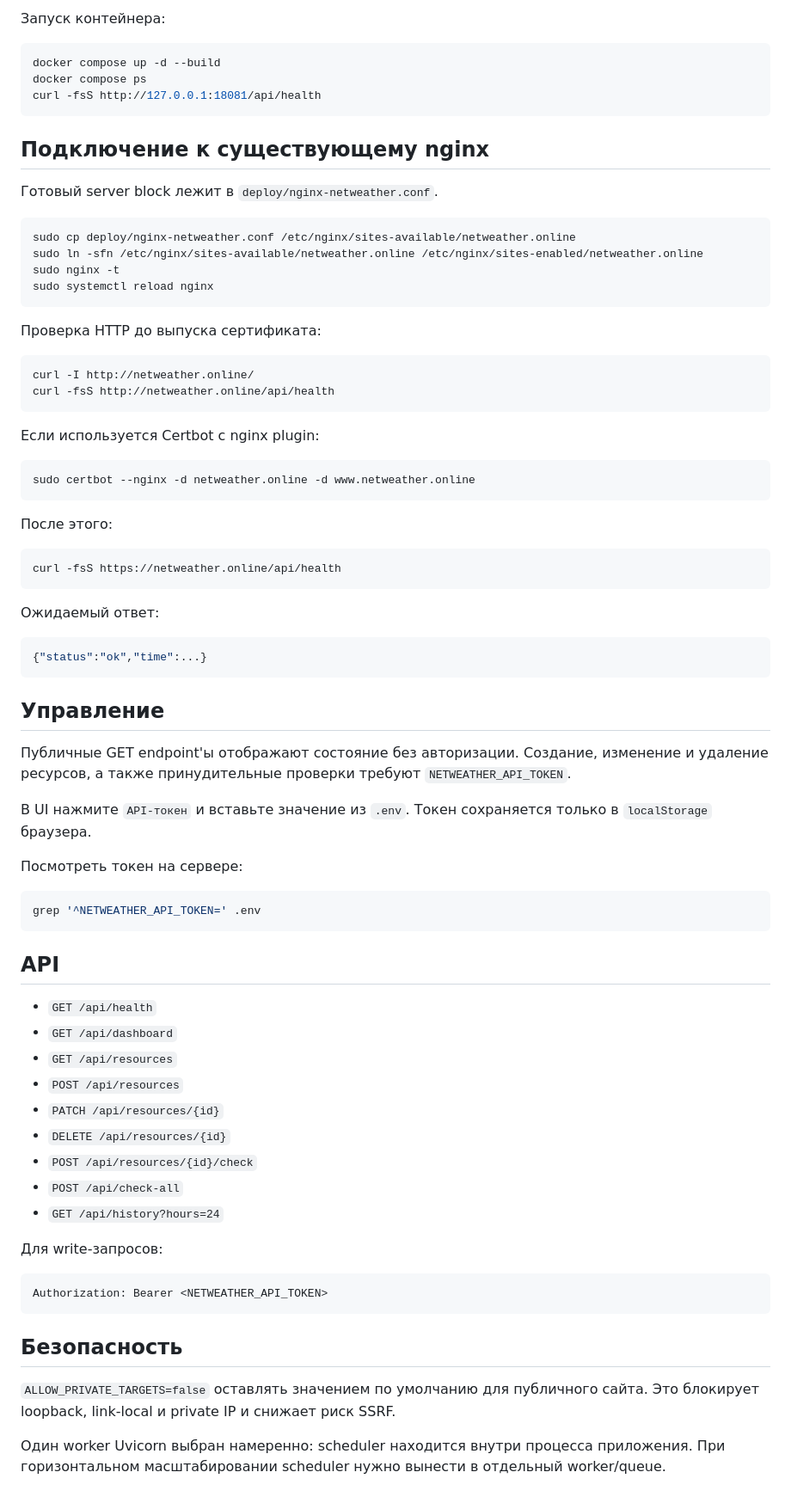
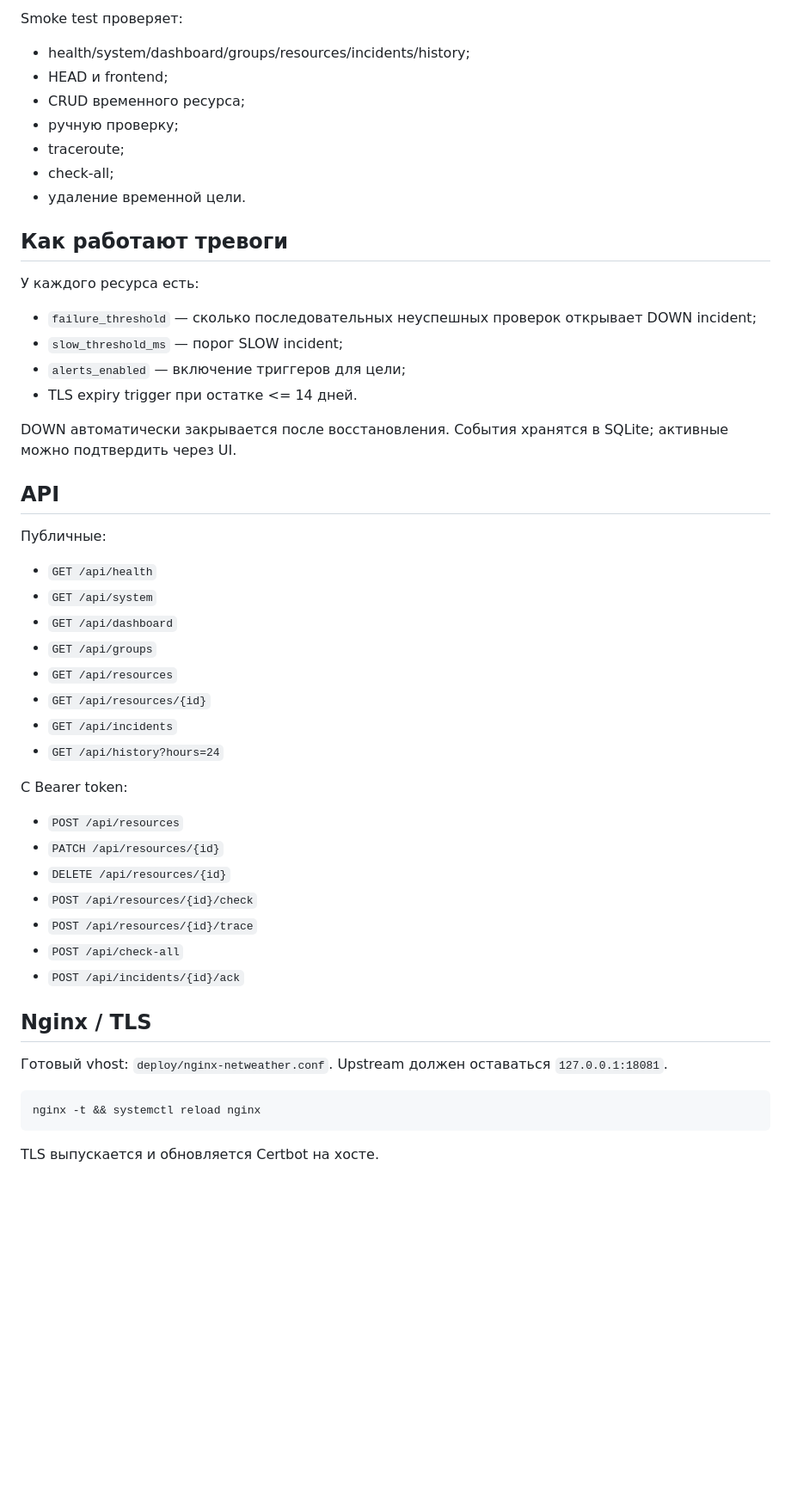
Before and after one commit to OvodokSP/NetWeather, a Markdown page: web/README.md, the part around one of its changes. Shown at 86% size. Rendered like a GitHub page; blank space fills up the shorter version.

````diff
--- a/web/README.md
+++ b/web/README.md
@@ -76,81 +80,51 @@ sudo ss -lntp | grep ':18081 ' || echo '18081 free'
 ```
 
-Запуск контейнера:
+Smoke test проверяет:
+- health/system/dashboard/groups/resources/incidents/history;
+- HEAD и frontend;
+- CRUD временного ресурса;
+- ручную проверку;
+- traceroute;
+- check-all;
+- удаление временной цели.
 
-```bash
-docker compose up -d --build
-docker compose ps
-curl -fsS http://127.0.0.1:18081/api/health
-```
+## Как работают тревоги
 
-## Подключение к существующему nginx
+У каждого ресурса есть:
+- `failure_threshold` — сколько последовательных неуспешных проверок открывает DOWN incident;
+- `slow_threshold_ms` — порог SLOW incident;
+- `alerts_enabled` — включение триггеров для цели;
+- TLS expiry trigger при остатке <= 14 дней.
 
-Готовый server block лежит в `deploy/nginx-netweather.conf`.
-
-```bash
-sudo cp deploy/nginx-netweather.conf /etc/nginx/sites-available/netweather.online
-sudo ln -sfn /etc/nginx/sites-available/netweather.online /etc/nginx/sites-enabled/netweather.online
-sudo nginx -t
-sudo systemctl reload nginx
-```
-
-Проверка HTTP до выпуска сертификата:
-
-```bash
-curl -I http://netweather.online/
-curl -fsS http://netweather.online/api/health
-```
-
-Если используется Certbot с nginx plugin:
-
-```bash
-sudo certbot --nginx -d netweather.online -d www.netweather.online
-```
-
-После этого:
-
-```bash
-curl -fsS https://netweather.online/api/health
-```
-
-Ожидаемый ответ:
-
-```json
-{"status":"ok","time":...}
-```
-
-## Управление
-
-Публичные GET endpoint'ы отображают состояние без авторизации. Создание, изменение и удаление ресурсов, а также принудительные проверки требуют `NETWEATHER_API_TOKEN`.
-
-В UI нажмите `API-токен` и вставьте значение из `.env`. Токен сохраняется только в `localStorage` браузера.
-
-Посмотреть токен на сервере:
-
-```bash
-grep '^NETWEATHER_API_TOKEN=' .env
-```
+DOWN автоматически закрывается после восстановления. События хранятся в SQLite; активные можно подтвердить через UI.
 
 ## API
 
+Публичные:
 - `GET /api/health`
+- `GET /api/system`
 - `GET /api/dashboard`
+- `GET /api/groups`
 - `GET /api/resources`
+- `GET /api/resources/{id}`
+- `GET /api/incidents`
+- `GET /api/history?hours=24`
+
+С Bearer token:
 - `POST /api/resources`
 - `PATCH /api/resources/{id}`
 - `DELETE /api/resources/{id}`
 - `POST /api/resources/{id}/check`
+- `POST /api/resources/{id}/trace`
 - `POST /api/check-all`
-- `GET /api/history?hours=24`
+- `POST /api/incidents/{id}/ack`
 
-Для write-запросов:
+## Nginx / TLS
 
-```http
-Authorization: Bearer <NETWEATHER_API_TOKEN>
+Готовый vhost: `deploy/nginx-netweather.conf`. Upstream должен оставаться `127.0.0.1:18081`.
+
+```bash
+nginx -t && systemctl reload nginx
 ```
 
-## Безопасность
-
-`ALLOW_PRIVATE_TARGETS=false` оставлять значением по умолчанию для публичного сайта. Это блокирует loopback, link-local и private IP и снижает риск SSRF.
-
-Один worker Uvicorn выбран намеренно: scheduler находится внутри процесса приложения. При горизонтальном масштабировании scheduler нужно вынести в отдельный worker/queue.
+TLS выпускается и обновляется Certbot на хосте.
````
Also changed, not shown: other parts of web/README.md (+41 -37 lines).
